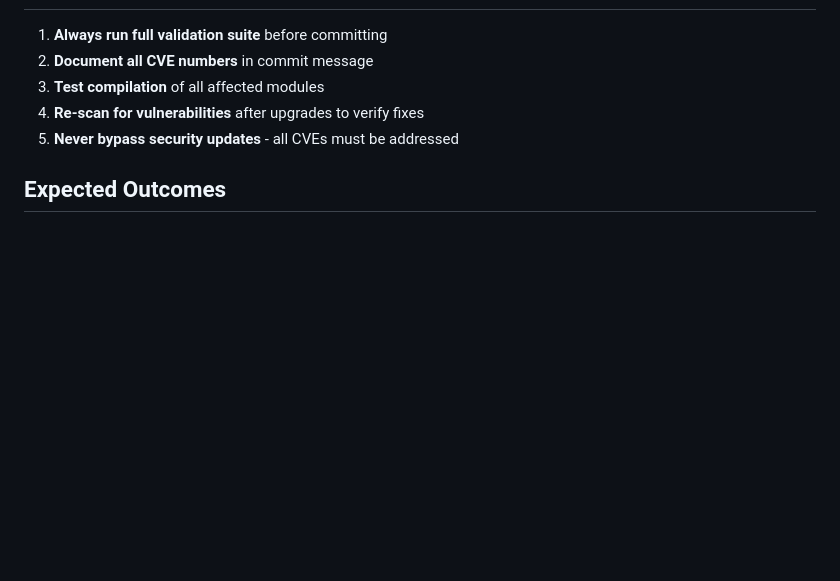
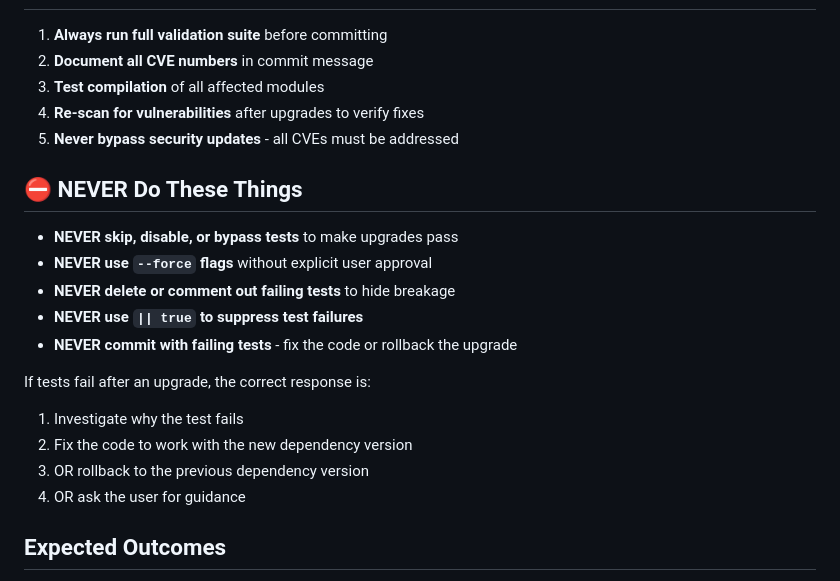
Before and after one commit to bordenet/scripts, a Markdown page: .claude/skills/security-upgrade.md, the part around the change. Drawn GitHub-style; blank space fills up the shorter version.

Commit message:
fix: add explicit prohibition against disabling tests during security upgrades

```diff
--- a/.claude/skills/security-upgrade.md
+++ b/.claude/skills/security-upgrade.md
@@ -170,6 +170,20 @@ git push origin main
 4. **Re-scan for vulnerabilities** after upgrades to verify fixes
 5. **Never bypass security updates** - all CVEs must be addressed
 
+## ⛔ NEVER Do These Things
+
+- **NEVER skip, disable, or bypass tests** to make upgrades pass
+- **NEVER use `--force` flags** without explicit user approval
+- **NEVER delete or comment out failing tests** to hide breakage
+- **NEVER use `|| true` to suppress test failures**
+- **NEVER commit with failing tests** - fix the code or rollback the upgrade
+
+If tests fail after an upgrade, the correct response is:
+1. Investigate why the test fails
+2. Fix the code to work with the new dependency version
+3. OR rollback to the previous dependency version
+4. OR ask the user for guidance
+
 ## Expected Outcomes
 
 - ✅ Zero known security vulnerabilities in dependencies
```
